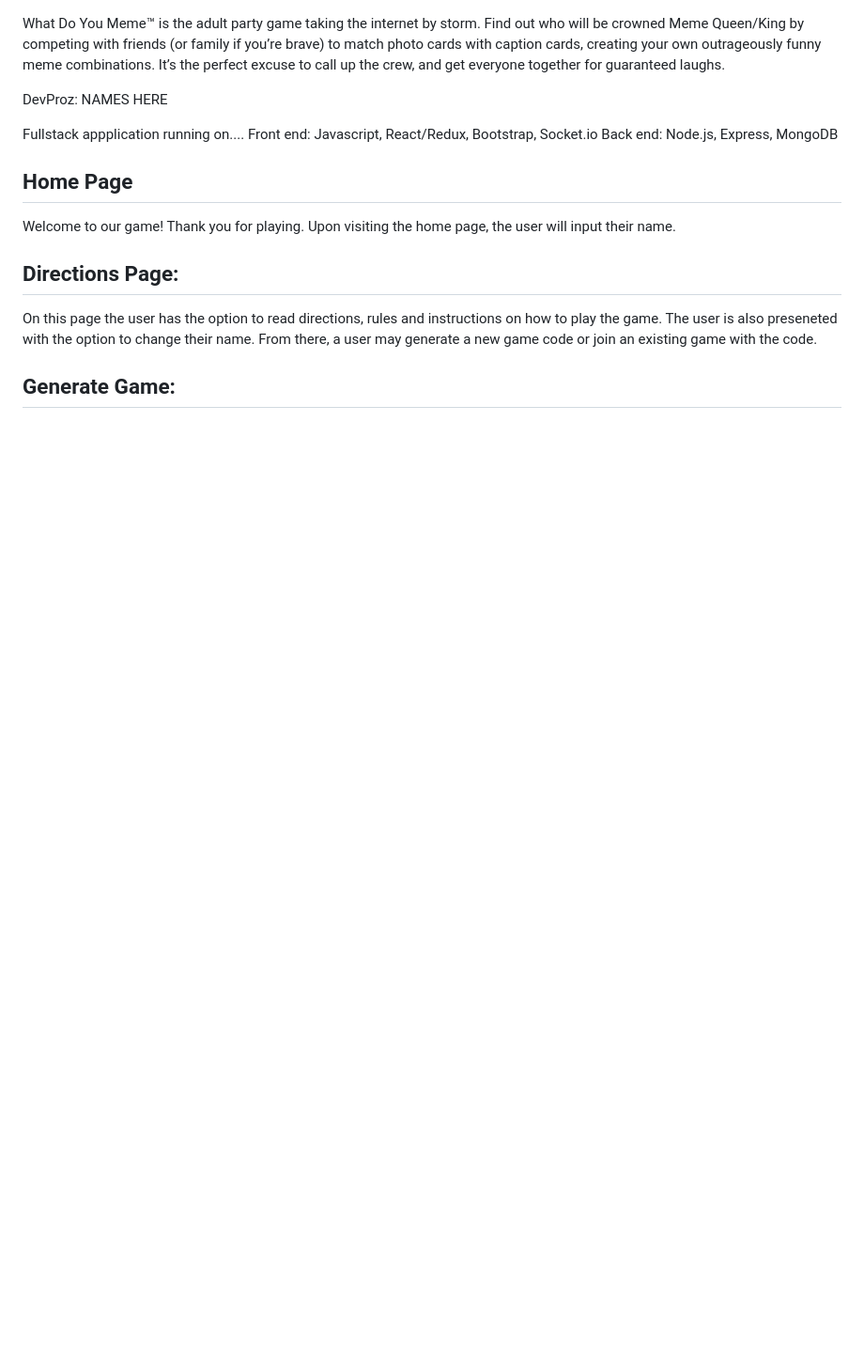
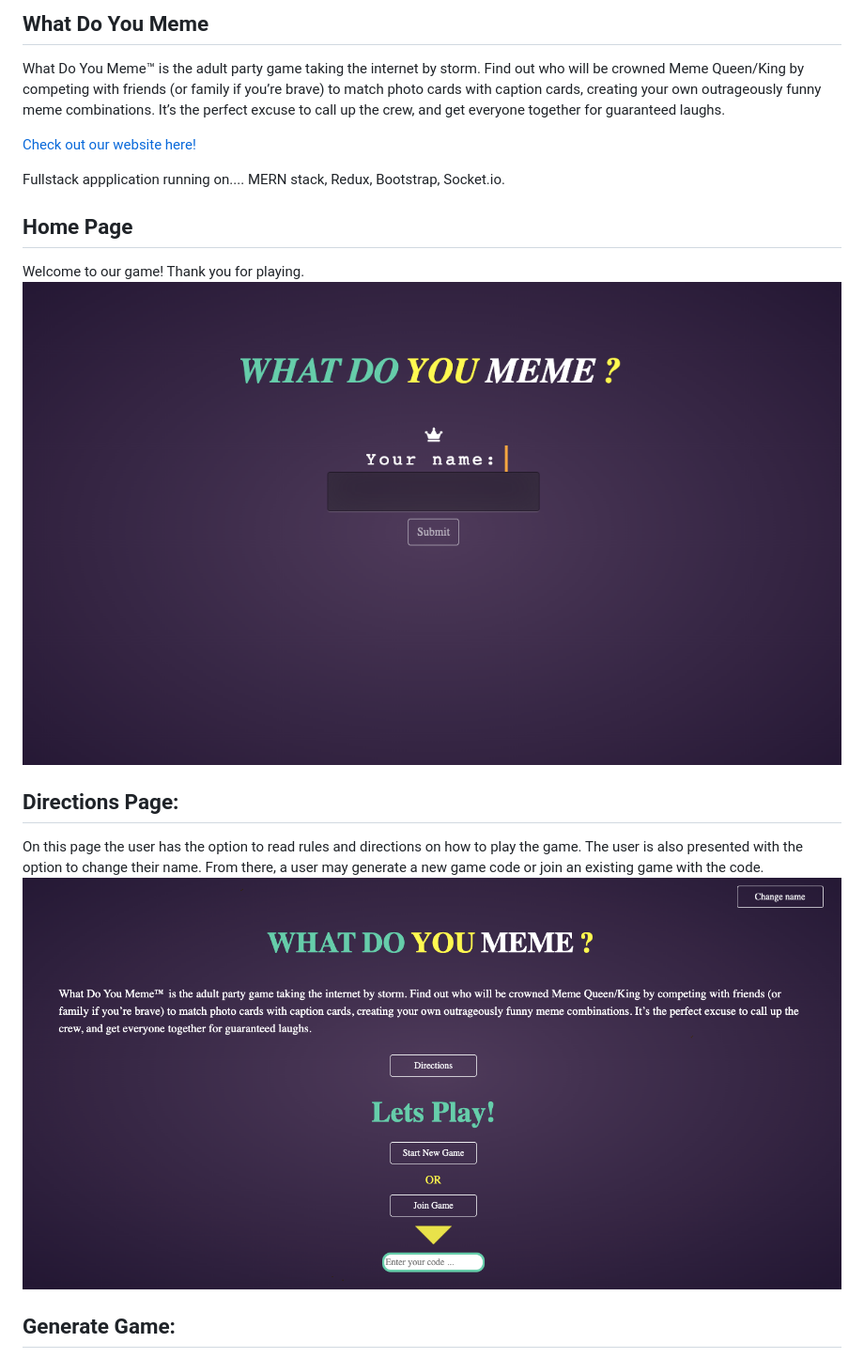
Before and after one commit to DevProz/DevProz, a Markdown page: README.md, the part around the change printed below. Shown: that part at 94% size. GitHub-like rendering; pictures changed too: public/start-game-page.png (added); blank space fills up the shorter version.

Commit message:
Feat: add images to readme

```diff
--- a/README.md
+++ b/README.md
@@ -1,15 +1,18 @@
+## What Do You Meme
+
 What Do You Meme™ is the adult party game taking the internet by storm. Find out who will be crowned Meme Queen/King by competing with friends (or family if you’re brave) to match photo cards with caption cards, creating your own outrageously funny meme combinations. It’s the perfect excuse to call up the crew, and get everyone together for guaranteed laughs.
 
-DevProz: NAMES HERE
+[Check out our website here!](https://devproz.herokuapp.com/)
 
 Fullstack appplication running on....
-Front end: Javascript, React/Redux, Bootstrap, Socket.io
-Back end: Node.js, Express, MongoDB
+MERN stack, Redux, Bootstrap, Socket.io.
 
 ## Home Page
-Welcome to our game! Thank you for playing. Upon visiting the home page, the user will input their name.
+Welcome to our game! Thank you for playing.
+![HomePage](public/front-page.png)
 
 ## Directions Page:
-On this page the user has the option to read directions, rules and instructions on how to play the game. The user is also preseneted with the option to change their name. From there, a user may generate a new game code or join an existing game with the code.
+On this page the user has the option to read rules and directions on how to play the game. The user is also presented with the option to change their name. From there, a user may generate a new game code or join an existing game with the code.
+![StartGame](public/start-game-page.png)
 
 ## Generate Game:
```
Also changed, not shown: other parts of README.md (+6 -2 lines), public/game.png (added), public/new-game-host.png (added), public/new-game-player.png (added).
